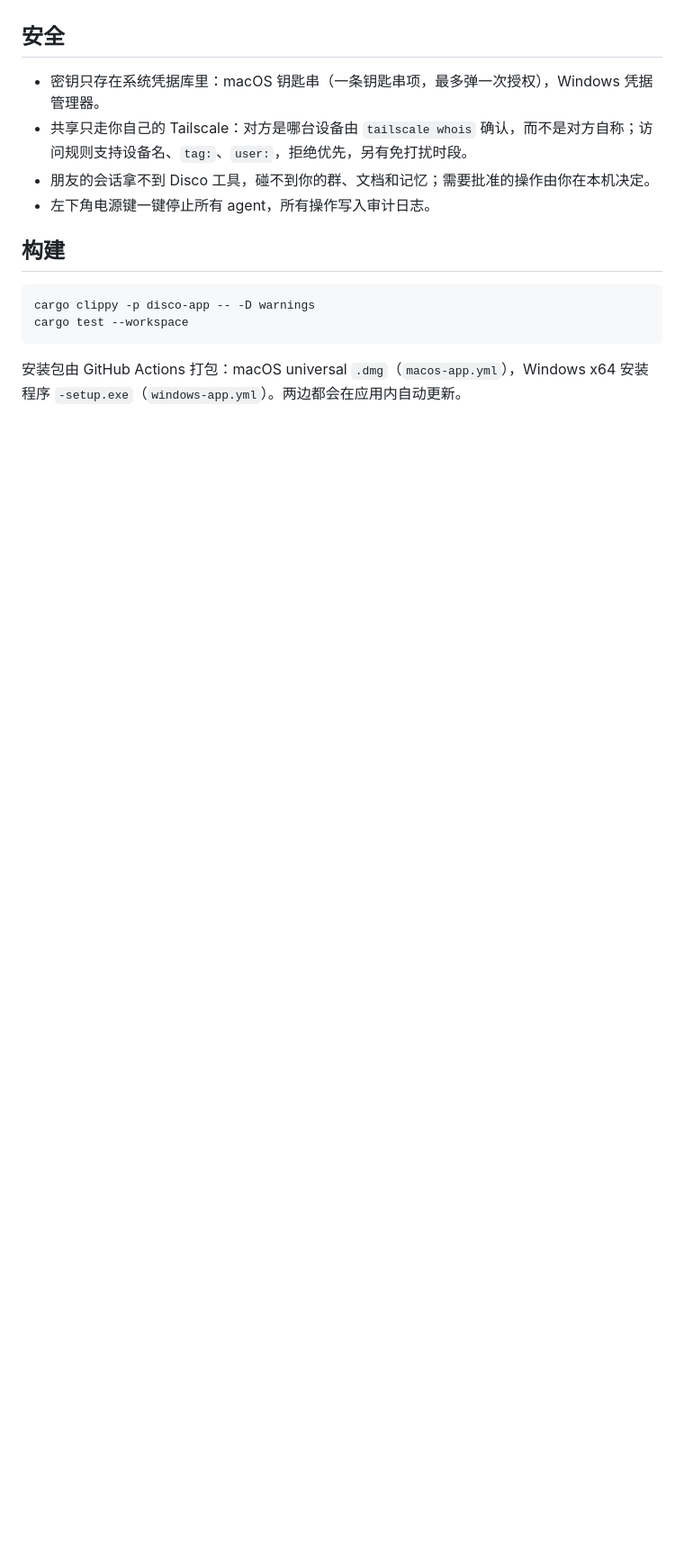
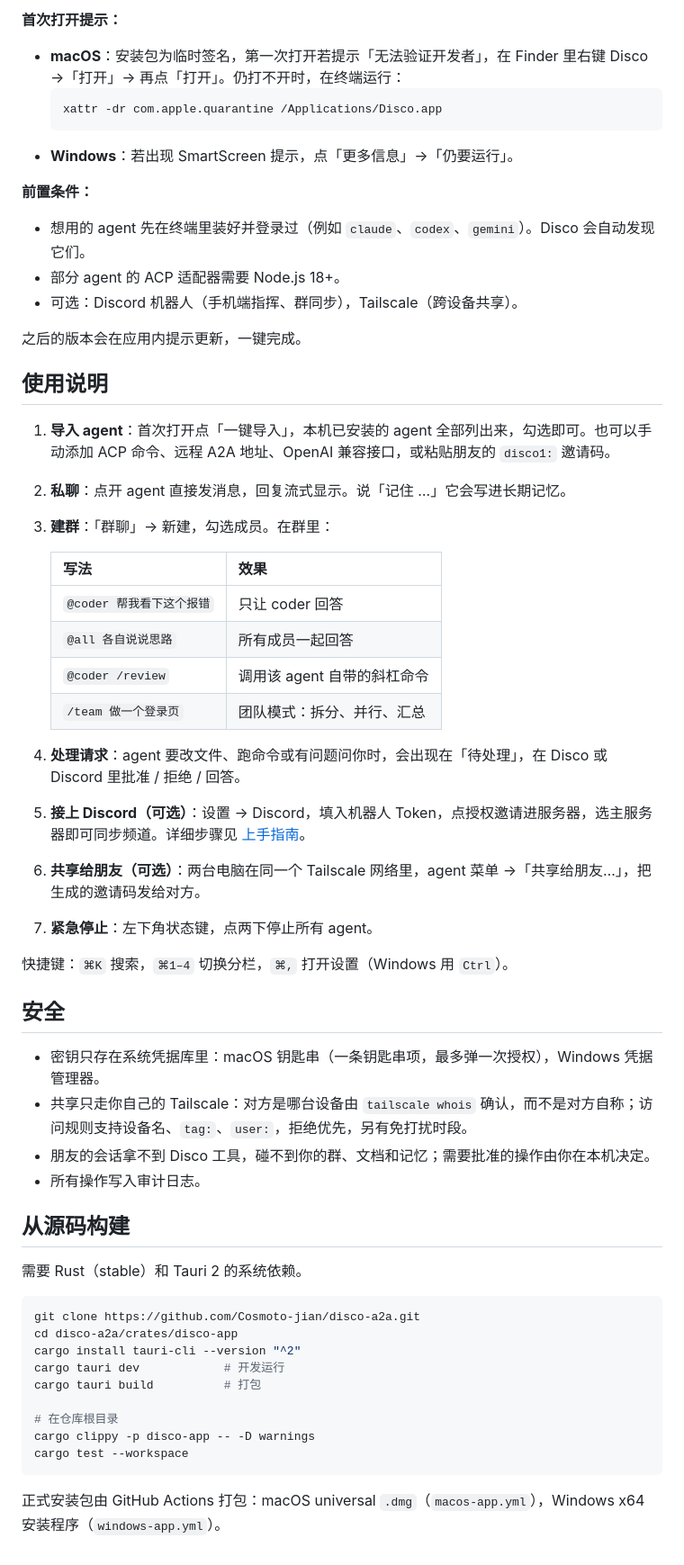
Before and after one commit to Cosmoto-jian/disco-a2a, a Markdown page: README.md, the part around one of its changes. Shown at 90% size. GitHub-like rendering; blank space fills up the shorter version.

````diff
--- a/README.md
+++ b/README.md
@@ -18,16 +49,60 @@
+**首次打开提示：**
+
+- **macOS**：安装包为临时签名，第一次打开若提示「无法验证开发者」，在 Finder 里右键 Disco →「打开」→ 再点「打开」。仍打不开时，在终端运行：
+  ```bash
+  xattr -dr com.apple.quarantine /Applications/Disco.app
+  ```
+- **Windows**：若出现 SmartScreen 提示，点「更多信息」→「仍要运行」。
+
+**前置条件：**
+
+- 想用的 agent 先在终端里装好并登录过（例如 `claude`、`codex`、`gemini`）。Disco 会自动发现它们。
+- 部分 agent 的 ACP 适配器需要 Node.js 18+。
+- 可选：Discord 机器人（手机端指挥、群同步），Tailscale（跨设备共享）。
+
+之后的版本会在应用内提示更新，一键完成。
+
+## 使用说明
+
+1. **导入 agent**：首次打开点「一键导入」，本机已安装的 agent 全部列出来，勾选即可。也可以手动添加 ACP 命令、远程 A2A 地址、OpenAI 兼容接口，或粘贴朋友的 `disco1:` 邀请码。
+2. **私聊**：点开 agent 直接发消息，回复流式显示。说「记住 …」它会写进长期记忆。
+3. **建群**：「群聊」→ 新建，勾选成员。在群里：
+
+   | 写法 | 效果 |
+   |---|---|
+   | `@coder 帮我看下这个报错` | 只让 coder 回答 |
+   | `@all 各自说说思路` | 所有成员一起回答 |
+   | `@coder /review` | 调用该 agent 自带的斜杠命令 |
+   | `/team 做一个登录页` | 团队模式：拆分、并行、汇总 |
+
+4. **处理请求**：agent 要改文件、跑命令或有问题问你时，会出现在「待处理」，在 Disco 或 Discord 里批准 / 拒绝 / 回答。
+5. **接上 Discord（可选）**：设置 → Discord，填入机器人 Token，点授权邀请进服务器，选主服务器即可同步频道。详细步骤见 [上手指南](docs/getting-started.md)。
+6. **共享给朋友（可选）**：两台电脑在同一个 Tailscale 网络里，agent 菜单 →「共享给朋友…」，把生成的邀请码发给对方。
+7. **紧急停止**：左下角状态键，点两下停止所有 agent。
+
+快捷键：`⌘K` 搜索，`⌘1–4` 切换分栏，`⌘,` 打开设置（Windows 用 `Ctrl`）。
 
 ## 安全
 
 - 密钥只存在系统凭据库里：macOS 钥匙串（一条钥匙串项，最多弹一次授权），Windows 凭据管理器。
 - 共享只走你自己的 Tailscale：对方是哪台设备由 `tailscale whois` 确认，而不是对方自称；访问规则支持设备名、`tag:`、`user:`，拒绝优先，另有免打扰时段。
 - 朋友的会话拿不到 Disco 工具，碰不到你的群、文档和记忆；需要批准的操作由你在本机决定。
-- 左下角电源键一键停止所有 agent，所有操作写入审计日志。
+- 所有操作写入审计日志。
 
-## 构建
+## 从源码构建
+
+需要 Rust（stable）和 Tauri 2 的系统依赖。
 
 ```bash
+git clone https://github.com/Cosmoto-jian/disco-a2a.git
+cd disco-a2a/crates/disco-app
+cargo install tauri-cli --version "^2"
+cargo tauri dev            # 开发运行
+cargo tauri build          # 打包
+
+# 在仓库根目录
 cargo clippy -p disco-app -- -D warnings
 cargo test --workspace
 ```
 
-安装包由 GitHub Actions 打包：macOS universal `.dmg`（`macos-app.yml`），Windows x64 安装程序 `-setup.exe`（`windows-app.yml`）。两边都会在应用内自动更新。
+正式安装包由 GitHub Actions 打包：macOS universal `.dmg`（`macos-app.yml`），Windows x64 安装程序（`windows-app.yml`）。
````
Also changed, not shown: other parts of README.md (+41 -10 lines), docs/images/promo-cover.jpg (added), 1 other file.
